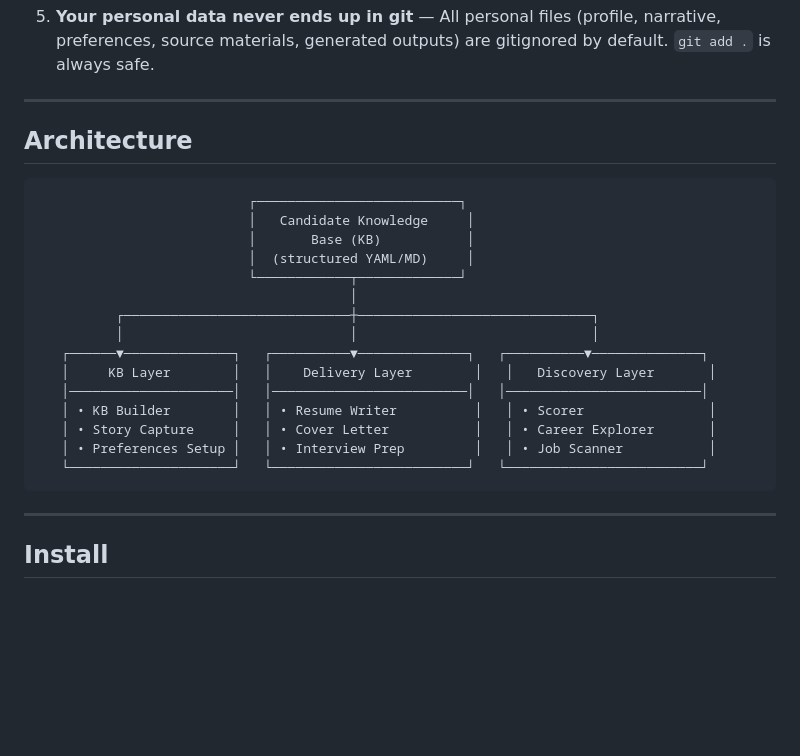
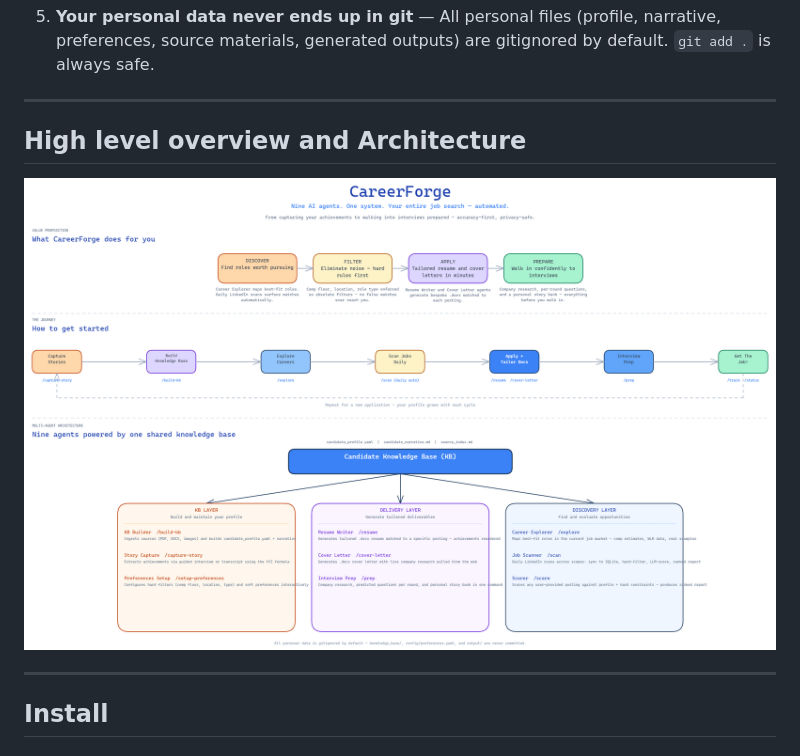
Before and after one commit to michaelgarcia/careerforge, a Markdown page: README.md, the part around the change. GitHub-like rendering; pictures changed too: docs/CareerForge_Introduction.png (added); blank space fills up the shorter version.

Commit message:
Updates to the README.md file and introducing diagram of the overview

````diff
--- a/README.md
+++ b/README.md
@@ -44,25 +44,9 @@ CareerForge is a multi-agent job search system powered by Claude Code. It covers
 
 ---
 
-## Architecture
+## High level overview and Architecture
 
-```
-                           ┌──────────────────────────┐
-                           │   Candidate Knowledge     │
-                           │       Base (KB)           │
-                           │  (structured YAML/MD)     │
-                           └────────────┬─────────────┘
-                                        │
-          ┌─────────────────────────────┼──────────────────────────────┐
-          │                             │                              │
-   ┌──────▼──────────────┐   ┌──────────▼──────────────┐   ┌──────────▼──────────────┐
-   │     KB Layer        │   │    Delivery Layer        │   │   Discovery Layer       │
-   │─────────────────────│   │─────────────────────────│   │─────────────────────────│
-   │ • KB Builder        │   │ • Resume Writer          │   │ • Scorer                │
-   │ • Story Capture     │   │ • Cover Letter           │   │ • Career Explorer       │
-   │ • Preferences Setup │   │ • Interview Prep         │   │ • Job Scanner           │
-   └─────────────────────┘   └─────────────────────────┘   └─────────────────────────┘
-```
+![Analytics Demo](docs/CareerForge_Introduction.png)
 
 ---
 
````
Also changed, not shown: 1 other file.
